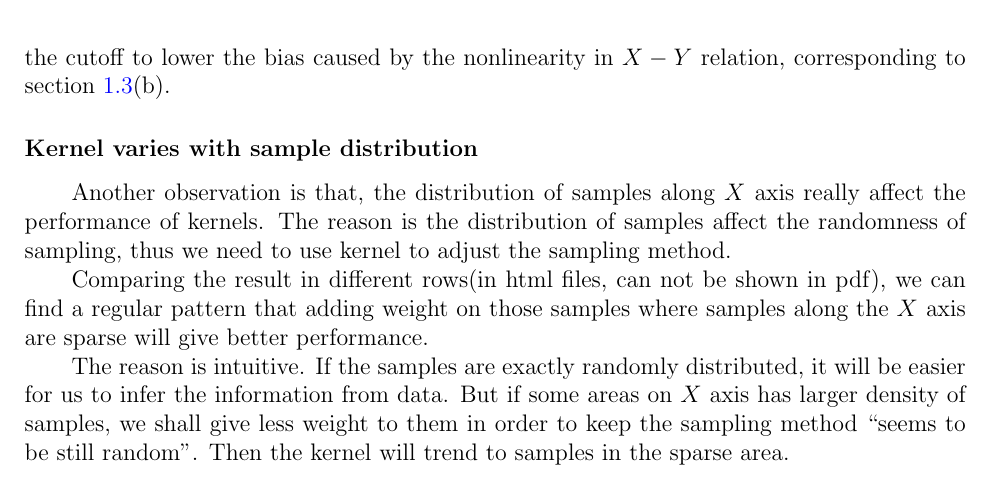
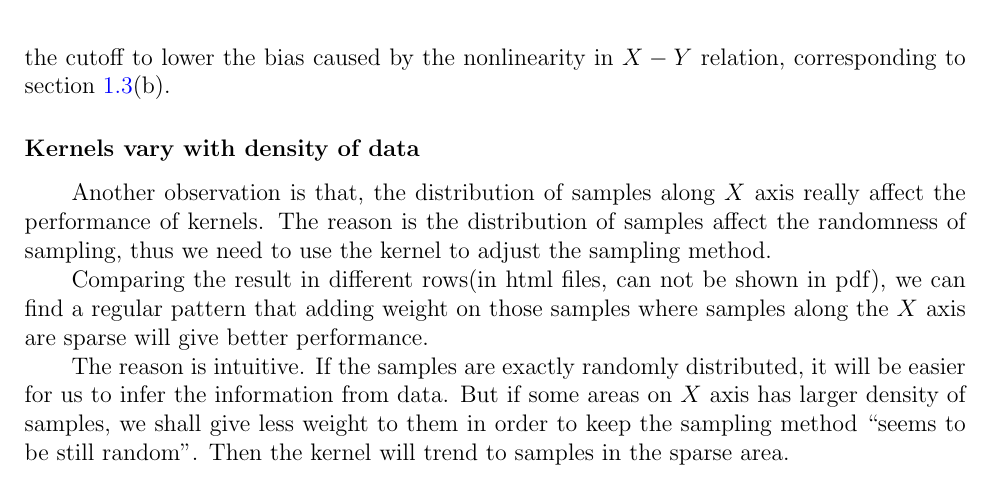
Before and after one commit to sshockwave/RDD_project, a LaTeX document (poster/document.tex): part of page 4 of 7, cut so that both start at the same text. Compiled offline with pdfLaTeX.

Commit message:
Doc typo "kernel" is countable

```diff
--- a/poster/document.tex
+++ b/poster/document.tex
@@ -177,9 +177,9 @@ A typical result(case30) is shown in Fig.\ref{fig:kernels}. The $x$-axis is the
 
 This initial behavior of the kernel is related to the error mentioned in section \ref{sec:obstacles}(a). The lack of samples cause large uncertainty. Assigning more weight to those farther samples basically equivalents to obtaining more samples, and by doing so, the kernel is able to lower the variance of estimation. As the bandwidth $b$ becomes larger, the weights concentrate to the cutoff to lower the bias caused by the nonlinearity in $X-Y$ relation, corresponding to section \ref{sec:obstacles}(b).
 
-\subsubsection*{Kernel varies with sample distribution}
+\subsubsection*{Kernels vary with density of data}
 
-Another observation is that, the distribution of samples along $X$ axis really affect the performance of kernels. The reason is the distribution of samples affect the randomness of sampling, thus we need to use kernel to adjust the sampling method.
+Another observation is that, the distribution of samples along $X$ axis really affect the performance of kernels. The reason is the distribution of samples affect the randomness of sampling, thus we need to use the kernel to adjust the sampling method.
 
 Comparing the result in different rows(in html files, can not be shown in pdf), we can find a regular pattern that adding weight on those samples where samples along the $X$ axis are sparse will give better performance.
 
```
Also changed, not shown: poster/document.tex (4 more changed lines).
